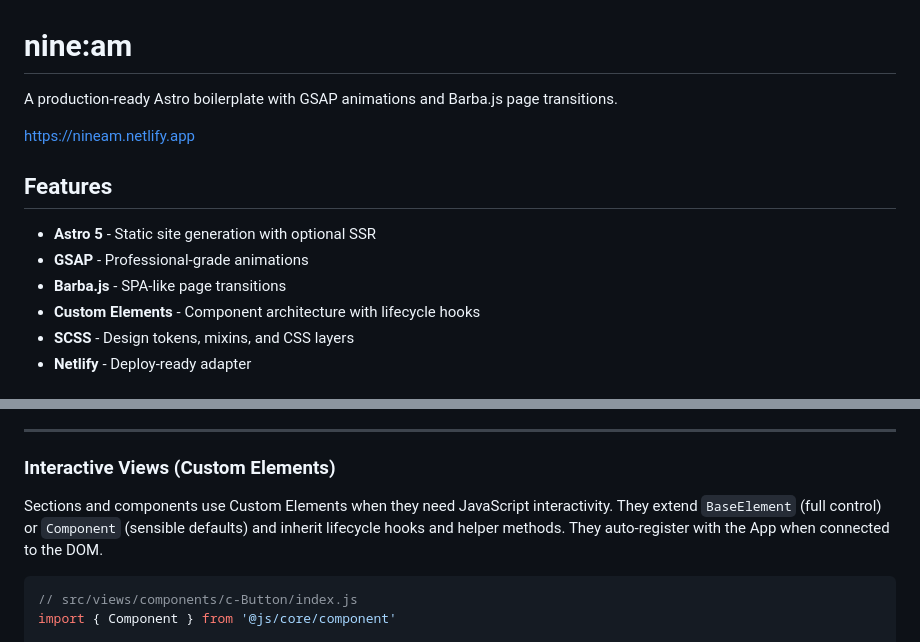
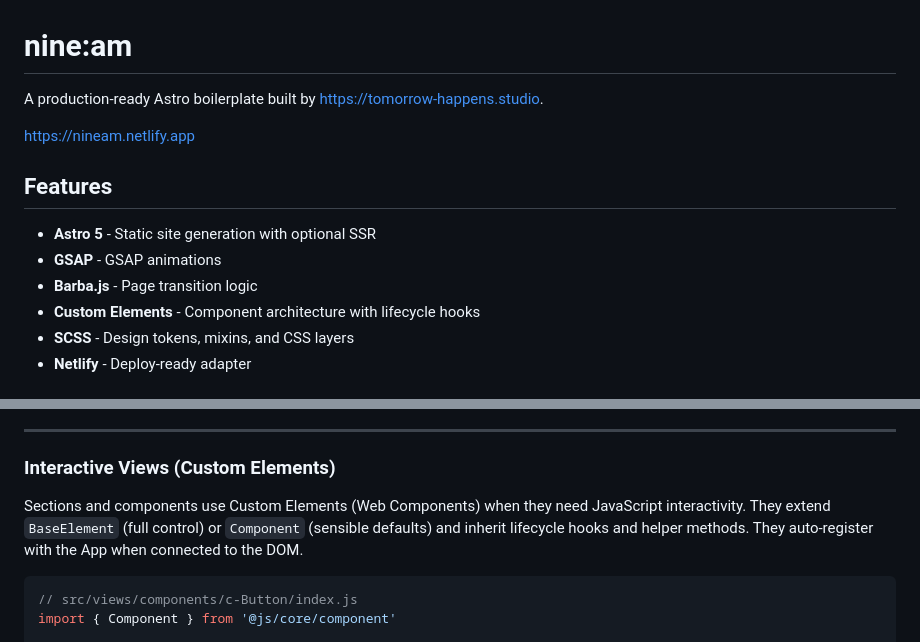
Before and after one commit to Tomorrow-Happens/nineam-astro, a Markdown page: README.md, 2 parts joined by grey strips. Rendered like a GitHub page.

Commit message:
chore: update readme

````diff
--- a/README.md
+++ b/README.md
@@ -1,14 +1,14 @@
 # nine:am
 
-A production-ready Astro boilerplate with GSAP animations and Barba.js page transitions.
+A production-ready Astro boilerplate built by https://tomorrow-happens.studio.
 
 https://nineam.netlify.app
 
 ## Features
 
 - **Astro 5** - Static site generation with optional SSR
-- **GSAP** - Professional-grade animations
-- **Barba.js** - SPA-like page transitions
+- **GSAP** - GSAP animations
+- **Barba.js** - Page transition logic
 - **Custom Elements** - Component architecture with lifecycle hooks
 - **SCSS** - Design tokens, mixins, and CSS layers
 - **Netlify** - Deploy-ready adapter
@@ -157,7 +157,7 @@ export const pages = {
 
 ### Interactive Views (Custom Elements)
 
-Sections and components use Custom Elements when they need JavaScript interactivity. They extend `BaseElement` (full control) or `Component` (sensible defaults) and inherit lifecycle hooks and helper methods. They auto-register with the App when connected to the DOM.
+Sections and components use Custom Elements (Web Components) when they need JavaScript interactivity. They extend `BaseElement` (full control) or `Component` (sensible defaults) and inherit lifecycle hooks and helper methods. They auto-register with the App when connected to the DOM.
 
 ```javascript
 // src/views/components/c-Button/index.js
````
